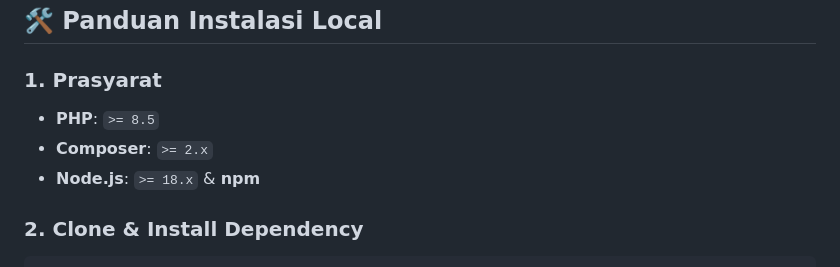
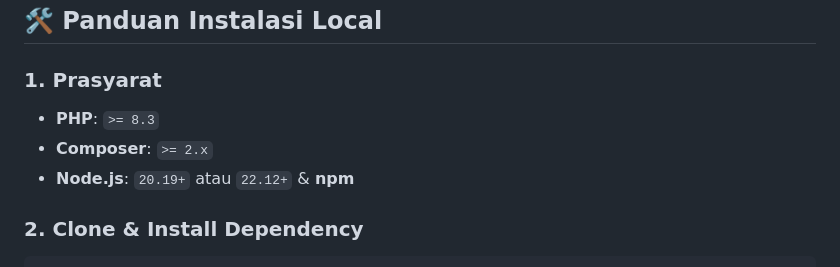
Before and after one commit to AdtyRz/POS-Hybrid-Situ-Awi-Equivyn-Team025, a Markdown page: README.md, the part around the change. Rendered like a GitHub page.

Commit message:
docs: sesuaikan prasyarat PHP dan Node.js

````diff
--- a/README.md
+++ b/README.md
@@ -26,9 +26,9 @@ Sistem Point of Sale (POS) Hybrid & IoT terintegrasi untuk UMKM Kuliner / Wisata
 ## 🛠️ Panduan Instalasi Local
 
 ### 1. Prasyarat
-- **PHP**: `>= 8.5`
+- **PHP**: `>= 8.3`
 - **Composer**: `>= 2.x`
-- **Node.js**: `>= 18.x` & **npm**
+- **Node.js**: `20.19+` atau `22.12+` & **npm**
 
 ### 2. Clone & Install Dependency
 ```bash
````
